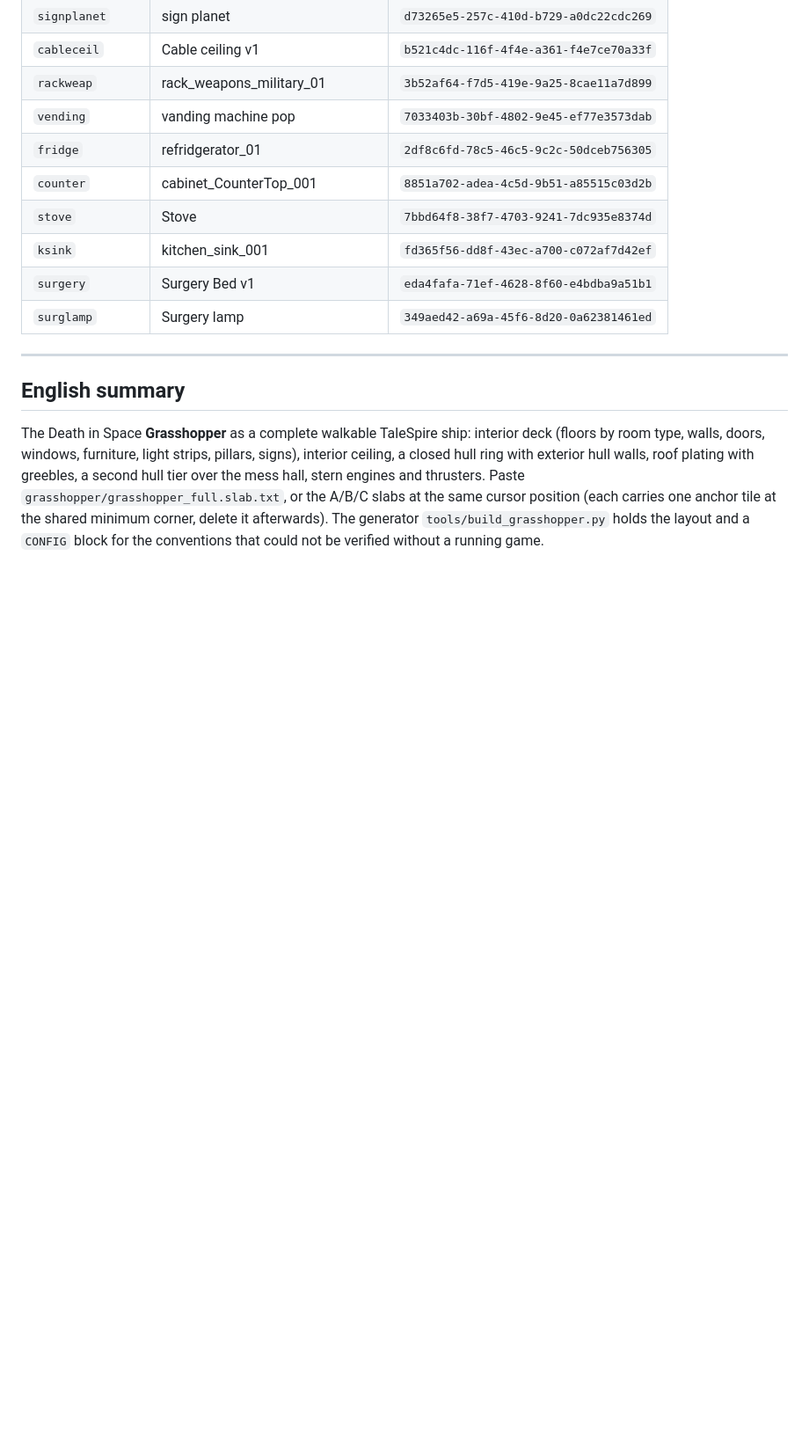
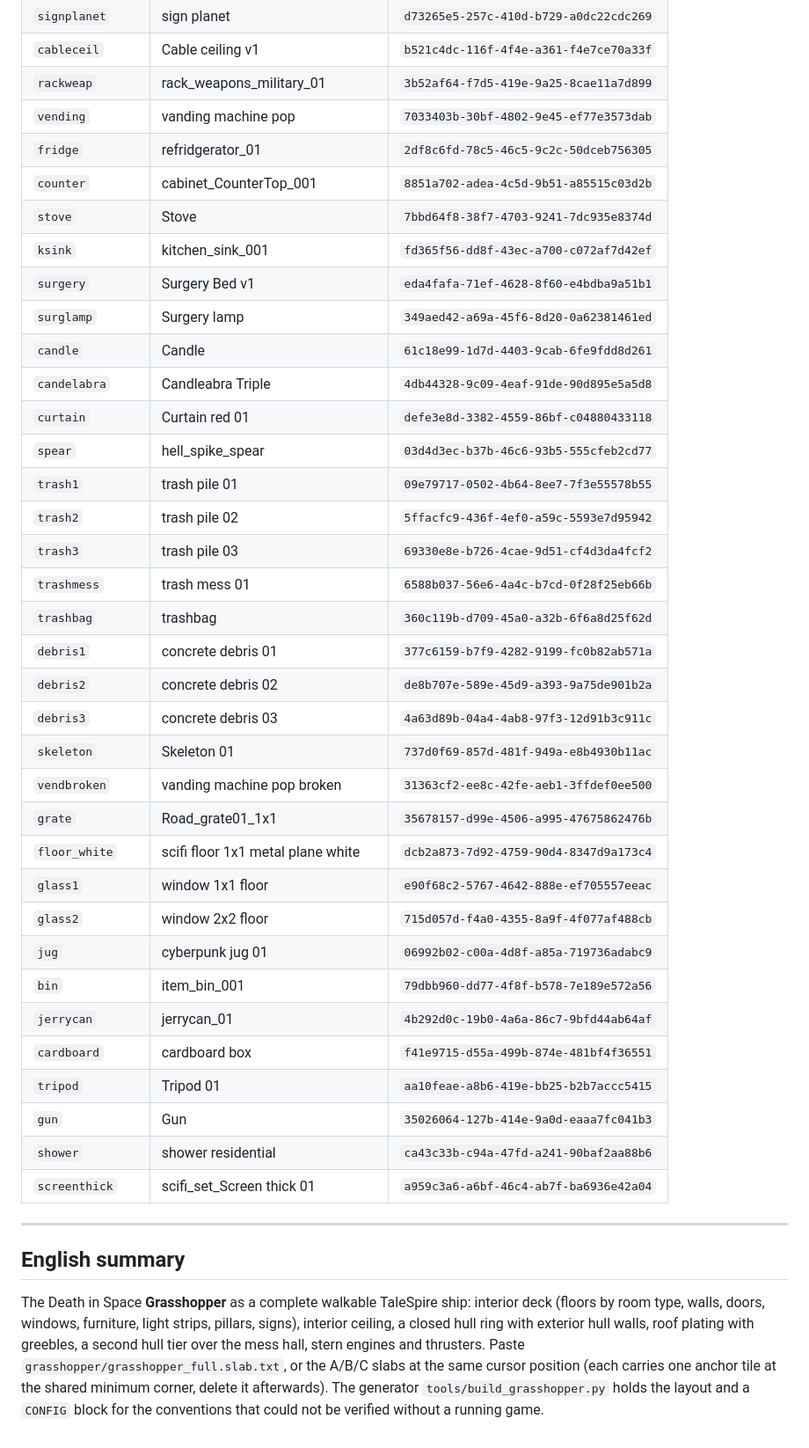
Before and after one commit to Wroyk/talespire-slabs-boareds, a Markdown page: README.md, the part around one of its changes. Shown at 88% size. Rendered like a GitHub page; blank space fills up the shorter version.

```diff
--- a/README.md
+++ b/README.md
@@ -185,6 +192,32 @@ Das Layout (Räume als Zellmengen, Diagonalwände, Türen, Fenster, Props, Dacha
 | `ksink` | kitchen_sink_001 | `fd365f56-dd8f-43ec-a700-c072af7d42ef` |
 | `surgery` | Surgery Bed v1 | `eda4fafa-71ef-4628-8f60-e4bdba9a51b1` |
 | `surglamp` | Surgery lamp | `349aed42-a69a-45f6-8d20-0a62381461ed` |
+| `candle` | Candle | `61c18e99-1d7d-4403-9cab-6fe9fdd8d261` |
+| `candelabra` | Candleabra Triple | `4db44328-9c09-4eaf-91de-90d895e5a5d8` |
+| `curtain` | Curtain red 01 | `defe3e8d-3382-4559-86bf-c04880433118` |
+| `spear` | hell_spike_spear | `03d4d3ec-b37b-46c6-93b5-555cfeb2cd77` |
+| `trash1` | trash pile 01 | `09e79717-0502-4b64-8ee7-7f3e55578b55` |
+| `trash2` | trash pile 02 | `5ffacfc9-436f-4ef0-a59c-5593e7d95942` |
+| `trash3` | trash pile 03 | `69330e8e-b726-4cae-9d51-cf4d3da4fcf2` |
+| `trashmess` | trash mess 01 | `6588b037-56e6-4a4c-b7cd-0f28f25eb66b` |
+| `trashbag` | trashbag | `360c119b-d709-45a0-a32b-6f6a8d25f62d` |
+| `debris1` | concrete debris 01 | `377c6159-b7f9-4282-9199-fc0b82ab571a` |
+| `debris2` | concrete debris 02 | `de8b707e-589e-45d9-a393-9a75de901b2a` |
+| `debris3` | concrete debris 03 | `4a63d89b-04a4-4ab8-97f3-12d91b3c911c` |
+| `skeleton` | Skeleton 01 | `737d0f69-857d-481f-949a-e8b4930b11ac` |
+| `vendbroken` | vanding machine pop broken | `31363cf2-ee8c-42fe-aeb1-3ffdef0ee500` |
+| `grate` | Road_grate01_1x1 | `35678157-d99e-4506-a995-47675862476b` |
+| `floor_white` | scifi floor 1x1 metal plane white | `dcb2a873-7d92-4759-90d4-8347d9a173c4` |
+| `glass1` | window 1x1 floor | `e90f68c2-5767-4642-888e-ef705557eeac` |
+| `glass2` | window 2x2 floor | `715d057d-f4a0-4355-8a9f-4f077af488cb` |
+| `jug` | cyberpunk jug 01 | `06992b02-c00a-4d8f-a85a-719736adabc9` |
+| `bin` | item_bin_001 | `79dbb960-dd77-4f8f-b578-7e189e572a56` |
+| `jerrycan` | jerrycan_01 | `4b292d0c-19b0-4a6a-86c7-9bfd44ab64af` |
+| `cardboard` | cardboard box | `f41e9715-d55a-499b-874e-481bf4f36551` |
+| `tripod` | Tripod 01 | `aa10feae-a8b6-419e-bb25-b2b7accc5415` |
+| `gun` | Gun | `35026064-127b-414e-9a0d-eaaa7fc041b3` |
+| `shower` | shower residential | `ca43c33b-c94a-47fd-a241-90baf2aa88b6` |
+| `screenthick` | scifi_set_Screen thick 01 | `a959c3a6-a6bf-46c4-ab7f-ba6936e42a04` |
 
 ---
 
```
Also changed, not shown: other parts of README.md (+38 -31 lines), grasshopper/grasshopper_layout.png, 9 other files.
